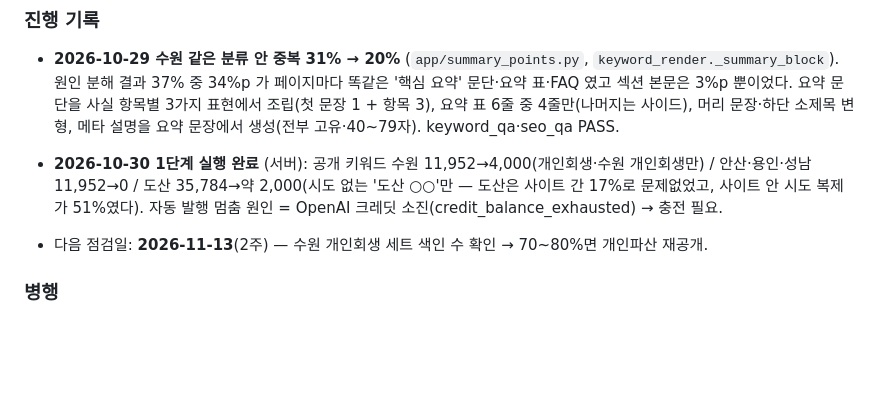
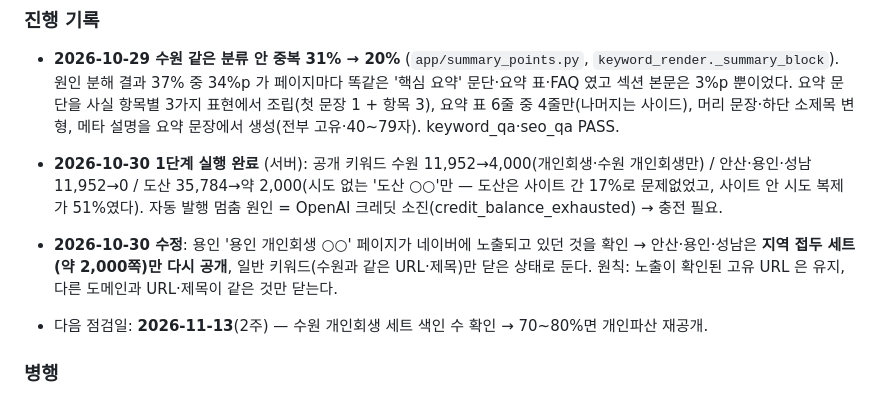
Before and after one commit to Jeongdonghwan/rwas_prj, a Markdown page: indexing-recovery-plan.md, the part around the change. GitHub-like rendering; blank space fills up the shorter version.

Commit message:
색인 회복 계획: 지역 사이트는 지역 접두 세트 다시 공개(용인 노출 확인) 기록
Co-Authored-By: Claude Opus 5.5 <noreply@anthropic.com>

```diff
--- a/indexing-recovery-plan.md
+++ b/indexing-recovery-plan.md
@@ -88,6 +88,9 @@ robots 허용 / 페이지 `index,follow` / canonical 고유·절대 URL / 소유
 - **2026-10-30 1단계 실행 완료** (서버): 공개 키워드 수원 11,952→4,000(개인회생·수원 개인회생만) /
   안산·용인·성남 11,952→0 / 도산 35,784→약 2,000(시도 없는 '도산 ○○'만 — 도산은 사이트 간 17%로 문제없었고,
   사이트 안 시도 복제가 51%였다). 자동 발행 멈춤 원인 = OpenAI 크레딧 소진(credit_balance_exhausted) → 충전 필요.
+- **2026-10-30 수정**: 용인 '용인 개인회생 ○○' 페이지가 네이버에 노출되고 있던 것을 확인 → 안산·용인·성남은
+  **지역 접두 세트(약 2,000쪽)만 다시 공개**, 일반 키워드(수원과 같은 URL·제목)만 닫은 상태로 둔다.
+  원칙: 노출이 확인된 고유 URL 은 유지, 다른 도메인과 URL·제목이 같은 것만 닫는다.
 - 다음 점검일: **2026-11-13**(2주) — 수원 개인회생 세트 색인 수 확인 → 70~80%면 개인파산 재공개.
 
 ### 병행
```
